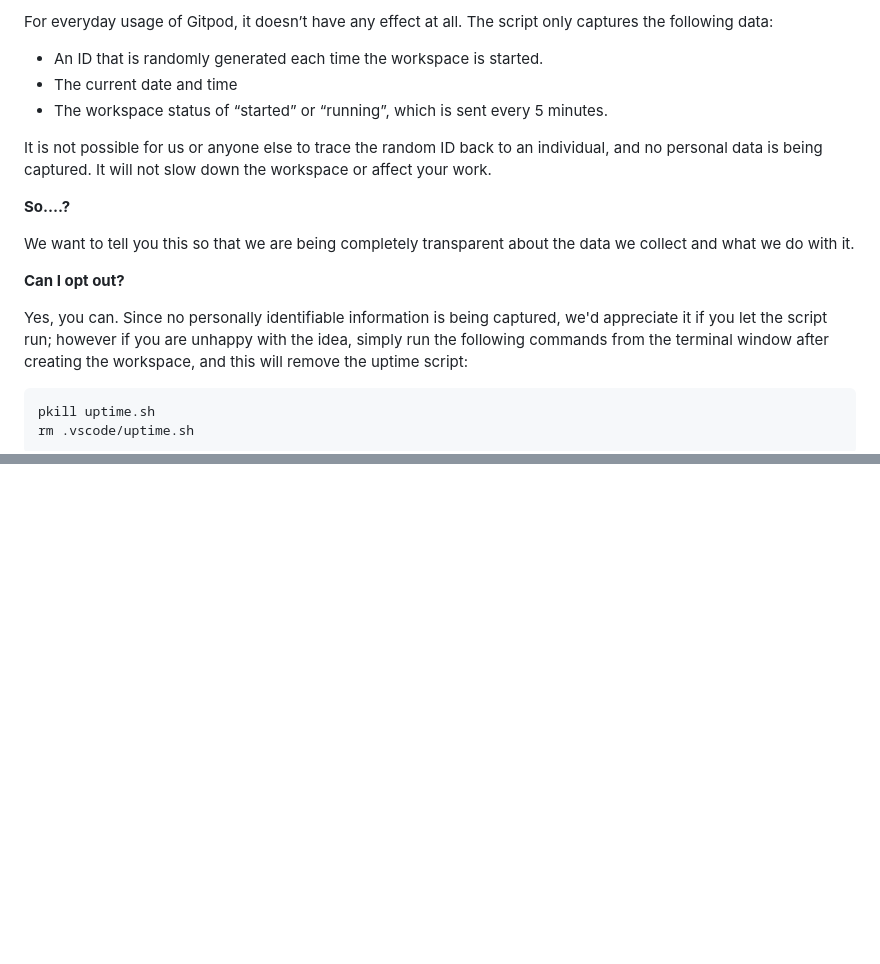
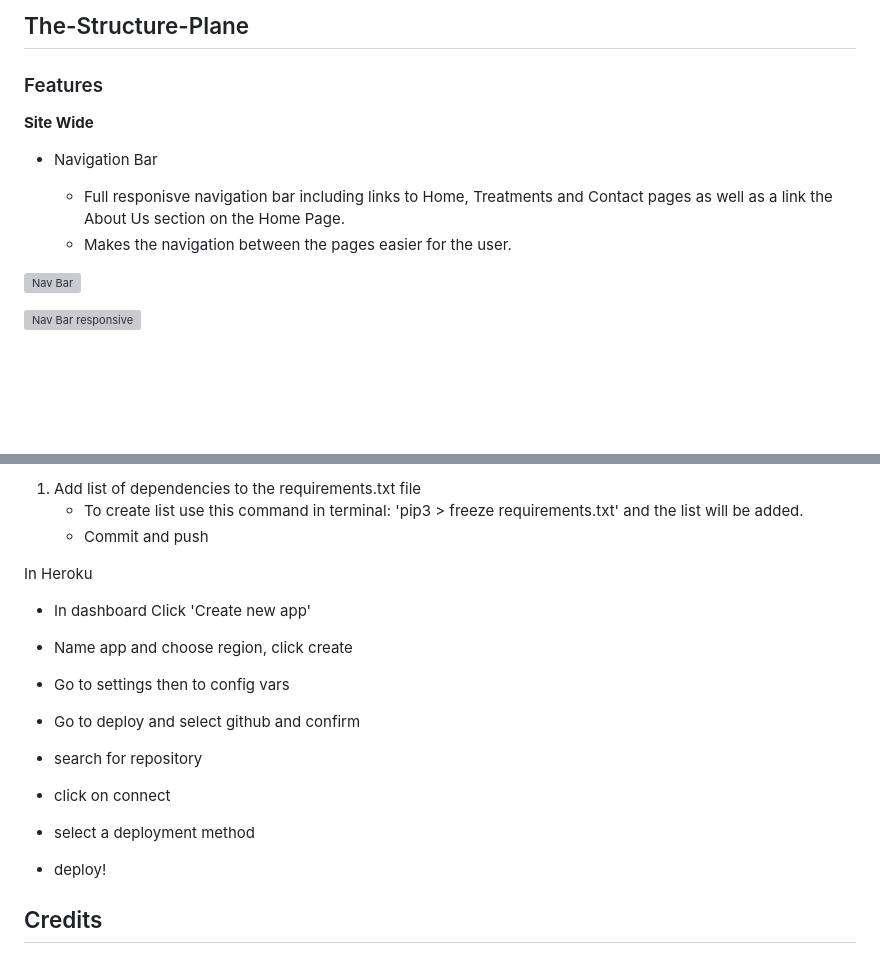
Before and after one commit to rimanfarhood/Carrevs-Car-Reviews, a Markdown page: README.md, 2 parts joined by grey strips. Rendered like a GitHub page; blank space fills up the shorter version; grey boxes are pictures that could not be loaded.

Commit message:
Add Readme sceletone

````diff
--- a/README.md
+++ b/README.md
@@ -82,22 +93,17 @@ It will help us to calculate how many running workspaces there are at any one ti
 
-For everyday usage of Gitpod, it doesn’t have any effect at all. The script only captures the following data:
+## The-Structure-Plane
 
-- An ID that is randomly generated each time the workspace is started.
-- The current date and time
-- The workspace status of “started” or “running”, which is sent every 5 minutes.
 
-It is not possible for us or anyone else to trace the random ID back to an individual, and no personal data is being captured. It will not slow down the workspace or affect your work.
+### Features
 
-**So….?**
+**Site Wide**
 
-We want to tell you this so that we are being completely transparent about the data we collect and what we do with it.
+* Navigation Bar
 
-**Can I opt out?**
+  * Full responisve navigation bar including links to Home, Treatments and Contact pages as well as a link the About Us section on the Home Page.
+  * Makes the navigation between the pages easier for the user.
 
-Yes, you can. Since no personally identifiable information is being captured, we'd appreciate it if you let the script run; however if you are unhappy with the idea, simply run the following commands from the terminal window after creating the workspace, and this will remove the uptime script:
+![Nav Bar](https://github.com/rimanfarhood/Chic-Salon/blob/main/assets/images/readme/nav.png)
 
-```
-pkill uptime.sh
-rm .vscode/uptime.sh
-```
+![Nav Bar responsive](https://github.com/rimanfarhood/Chic-Salon/blob/main/assets/images/readme/nav1.png)
 
@@ -110,0 +199,22 @@ Happy coding!
+1. Add list of dependencies to the requirements.txt file
+   - To create list use this command in terminal: 'pip3 > freeze requirements.txt' and the list will be added.
+   - Commit and push
+
+In Heroku
+
+- In dashboard Click 'Create new app'
+- Name app and choose region, click create
+- Go to settings then to config vars
+
+
+- Go to deploy and select github and confirm
+- search for repository
+- click on connect
+- select a deployment method
+- deploy!
+
+## Credits
+
+-
+-
+-
````
Also changed, not shown: other parts of README.md (+140 -47 lines).
